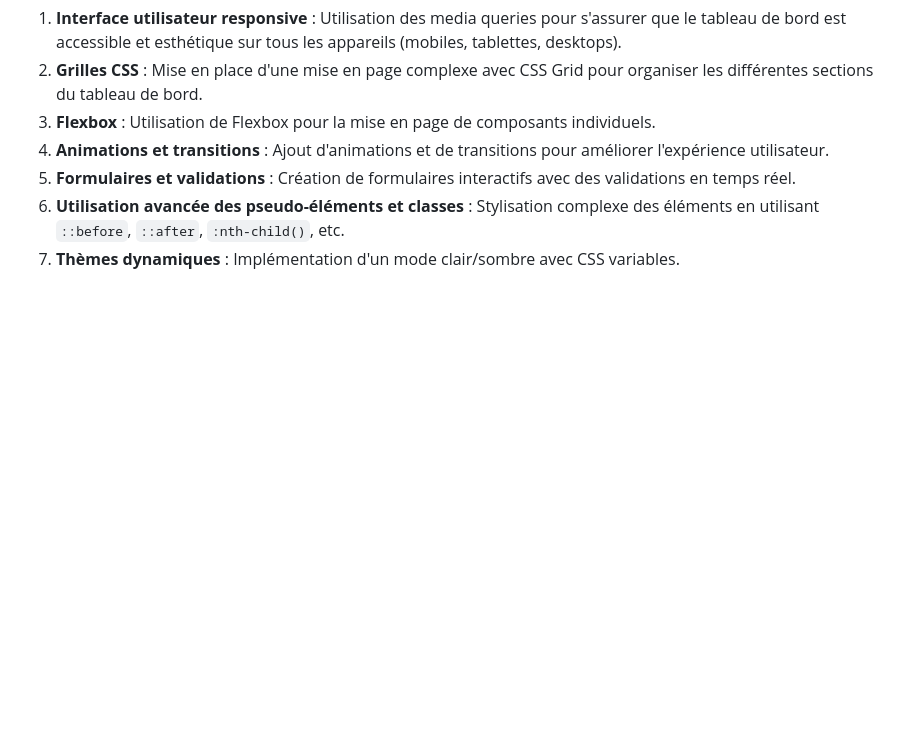
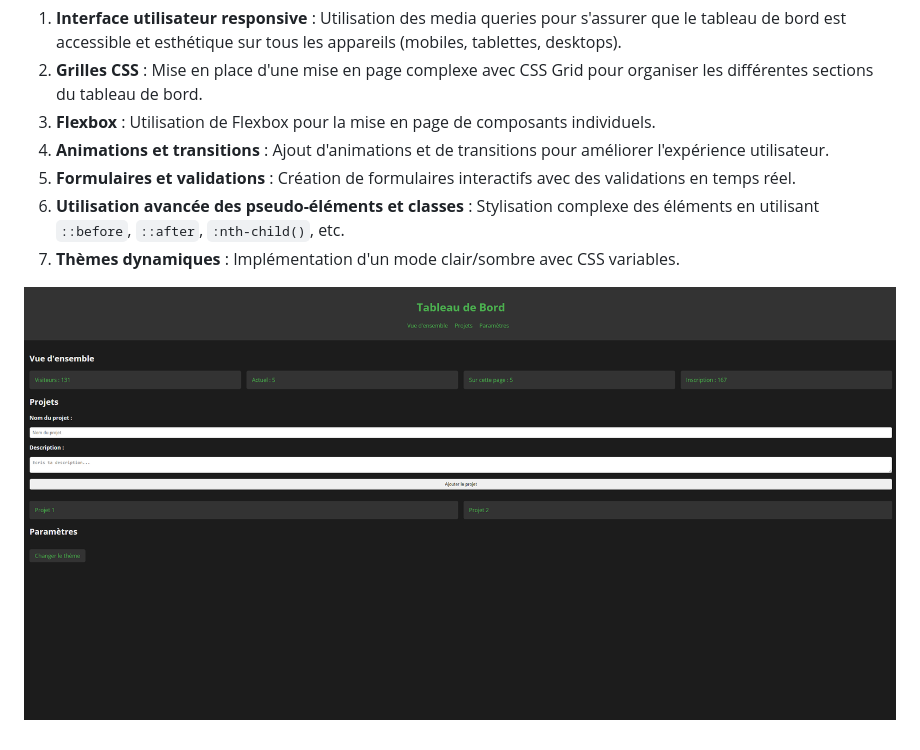
Before and after one commit to JulianBoiDeveloper/HTML-CSS-Formation-Exercices, a Markdown page: Readme.md, the part around the change. Rendered like a GitHub page; pictures changed too: image/Readme/1720510360843.png (added); blank space fills up the shorter version.

Commit message:
Aperçu de l'application en mode dark

```diff
--- a/Readme.md
+++ b/Readme.md
@@ -9,3 +9,7 @@
 5. **Formulaires et validations** : Création de formulaires interactifs avec des validations en temps réel.
 6. **Utilisation avancée des pseudo-éléments et classes** : Stylisation complexe des éléments en utilisant `::before`, `::after`, `:nth-child()`, etc.
 7. **Thèmes dynamiques** : Implémentation d'un mode clair/sombre avec CSS variables.
+
+
+
+![1720510360843](image/Readme/1720510360843.png)
```
